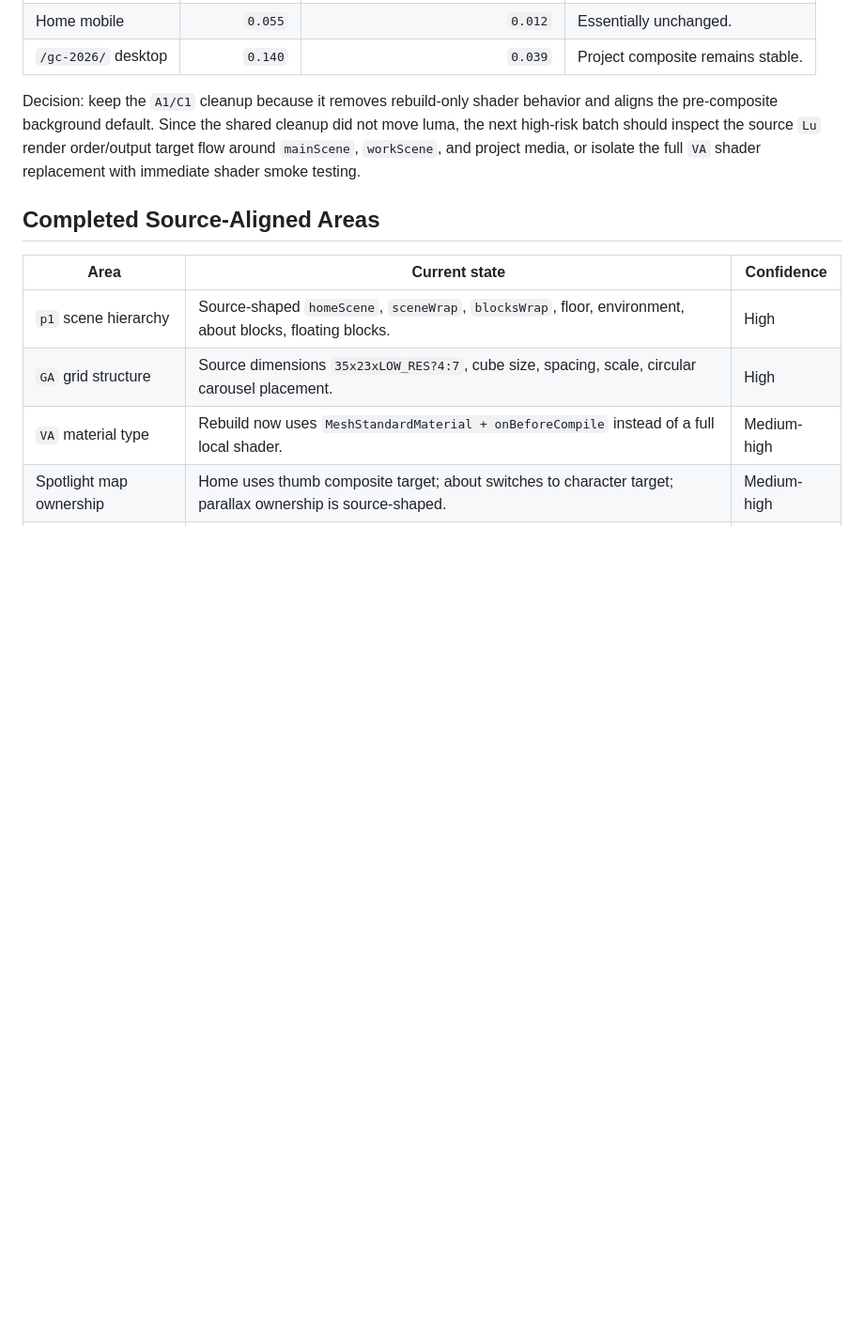
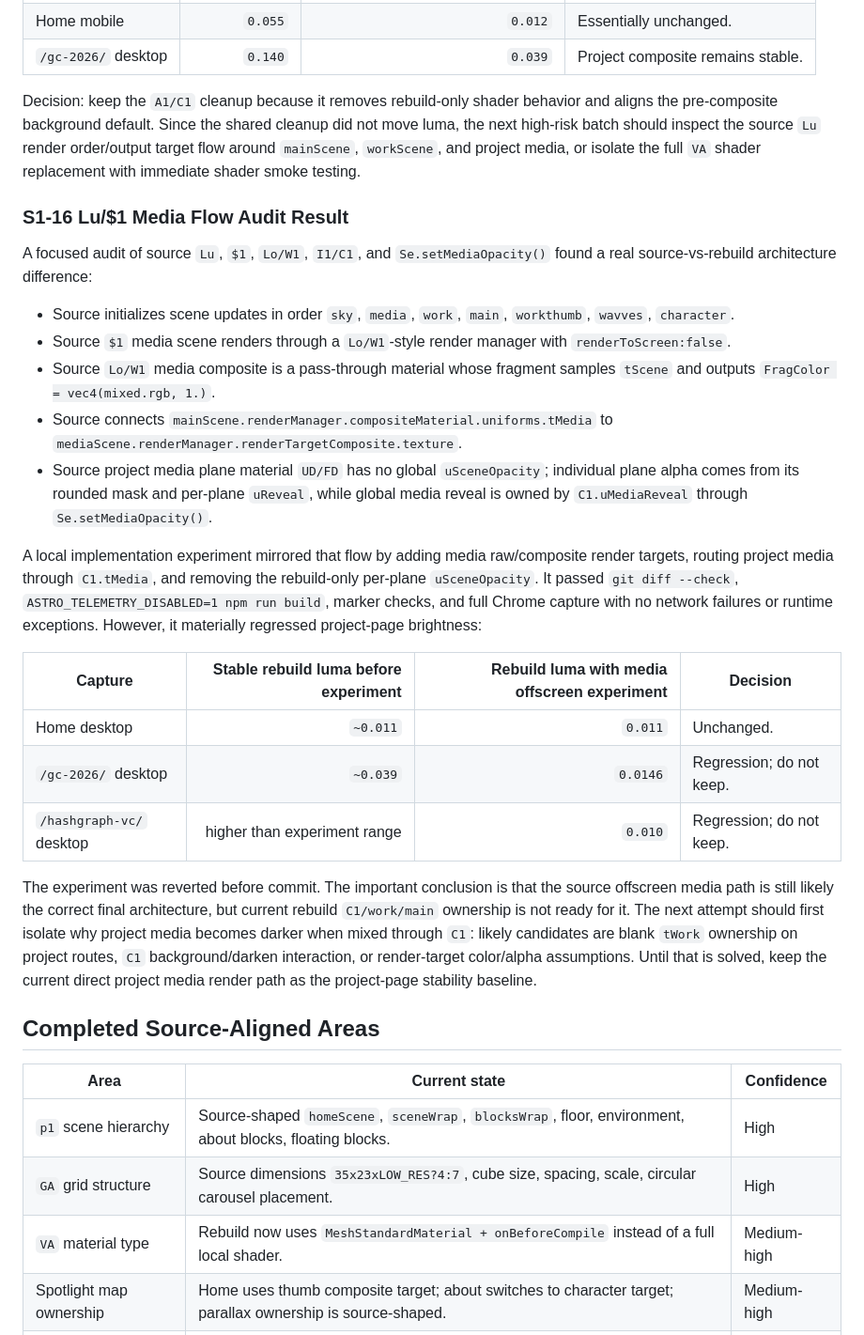
Before and after one commit to boyang-hu/rogierdeboeve-rebuild, a Markdown page: PHASE1_AUDIT.md, the part around the change. Shown at 94% size. GitHub-like rendering; blank space fills up the shorter version.

Commit message:
Document Phase 1 media flow audit

```diff
--- a/PHASE1_AUDIT.md
+++ b/PHASE1_AUDIT.md
@@ -169,6 +169,26 @@ Measured luma again shows this cleanup is source-correct but not the main bright
 | `/gc-2026/` desktop | `0.140` | `0.039` | Project composite remains stable. |
 
 Decision: keep the `A1/C1` cleanup because it removes rebuild-only shader behavior and aligns the pre-composite background default. Since the shared cleanup did not move luma, the next high-risk batch should inspect the source `Lu` render order/output target flow around `mainScene`, `workScene`, and project media, or isolate the full `VA` shader replacement with immediate shader smoke testing.
+
+### S1-16 Lu/$1 Media Flow Audit Result
+
+A focused audit of source `Lu`, `$1`, `Lo/W1`, `I1/C1`, and `Se.setMediaOpacity()` found a real source-vs-rebuild architecture difference:
+
+- Source initializes scene updates in order `sky`, `media`, `work`, `main`, `workthumb`, `wavves`, `character`.
+- Source `$1` media scene renders through a `Lo/W1`-style render manager with `renderToScreen:false`.
+- Source `Lo/W1` media composite is a pass-through material whose fragment samples `tScene` and outputs `FragColor = vec4(mixed.rgb, 1.)`.
+- Source connects `mainScene.renderManager.compositeMaterial.uniforms.tMedia` to `mediaScene.renderManager.renderTargetComposite.texture`.
+- Source project media plane material `UD/FD` has no global `uSceneOpacity`; individual plane alpha comes from its rounded mask and per-plane `uReveal`, while global media reveal is owned by `C1.uMediaReveal` through `Se.setMediaOpacity()`.
+
+A local implementation experiment mirrored that flow by adding media raw/composite render targets, routing project media through `C1.tMedia`, and removing the rebuild-only per-plane `uSceneOpacity`. It passed `git diff --check`, `ASTRO_TELEMETRY_DISABLED=1 npm run build`, marker checks, and full Chrome capture with no network failures or runtime exceptions. However, it materially regressed project-page brightness:
+
+| Capture | Stable rebuild luma before experiment | Rebuild luma with media offscreen experiment | Decision |
+| --- | ---: | ---: | --- |
+| Home desktop | `~0.011` | `0.011` | Unchanged. |
+| `/gc-2026/` desktop | `~0.039` | `0.0146` | Regression; do not keep. |
+| `/hashgraph-vc/` desktop | higher than experiment range | `0.010` | Regression; do not keep. |
+
+The experiment was reverted before commit. The important conclusion is that the source offscreen media path is still likely the correct final architecture, but current rebuild `C1/work/main` ownership is not ready for it. The next attempt should first isolate why project media becomes darker when mixed through `C1`: likely candidates are blank `tWork` ownership on project routes, `C1` background/darken interaction, or render-target color/alpha assumptions. Until that is solved, keep the current direct project media render path as the project-page stability baseline.
 
 ## Completed Source-Aligned Areas
 
```
